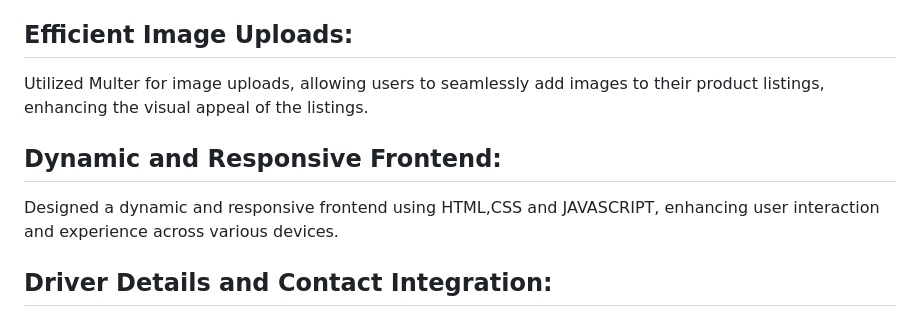
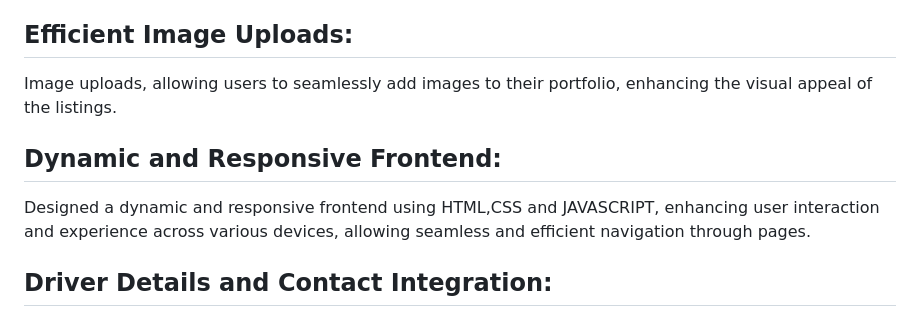
Before and after one commit to DebspandanC2911/RideRev, a Markdown page: README.md, the part around the change. Drawn GitHub-style.

```diff
--- a/README.md
+++ b/README.md
@@ -24,10 +24,10 @@ RIDEREV is a  Ridesharing website for Birla Institute of Technology (BIT) serves
 Integrated MongoDB as the database management system, providing a scalable and efficient solution for user signup, login, and product management.
 
 ## Efficient Image Uploads:
-Utilized Multer for image uploads, allowing users to seamlessly add images to their product listings, enhancing the visual appeal of the listings.
+Image uploads, allowing users to seamlessly add images to their portfolio, enhancing the visual appeal of the listings.
 
 ## Dynamic and Responsive Frontend:
-Designed a dynamic and responsive frontend using HTML,CSS and JAVASCRIPT, enhancing user interaction and experience across various devices.
+Designed a dynamic and responsive frontend using HTML,CSS and JAVASCRIPT, enhancing user interaction and experience across various devices, allowing seamless and efficient navigation through pages.
 
 ## Driver Details and Contact Integration:
 Implemented a feature for users to view driver details and seamlessly contact them through our website , enhancing communication and trust between riders and drivers.
```
